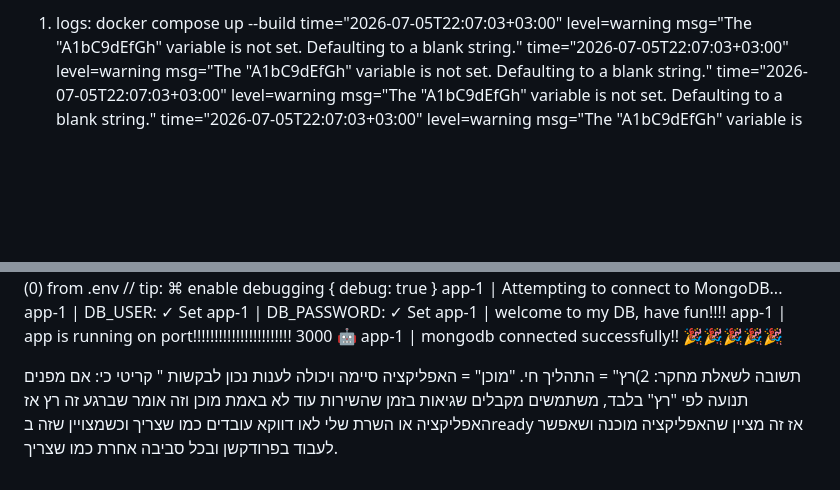
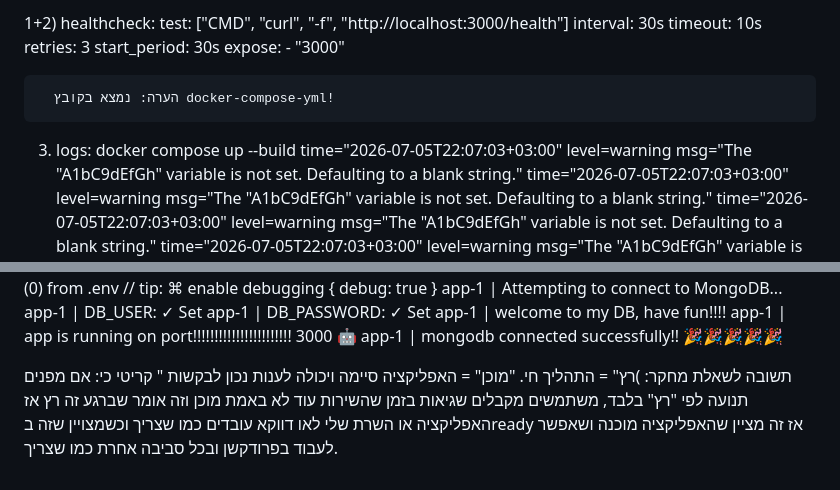
Before and after one commit to idan70000-ui/docker-project, a Markdown page: reserch-2.md, 2 parts joined by grey strips. Rendered like a GitHub page; blank space fills up the shorter version.

Commit message:
end of project

```diff
--- a/reserch-2.md
+++ b/reserch-2.md
@@ -1,4 +1,18 @@
-1) logs:
+1+2) healthcheck:
+      test: ["CMD", "curl", "-f", "http://localhost:3000/health"]
+      interval: 30s
+      timeout: 10s
+      retries: 3
+      start_period: 30s
+    expose:
+      - "3000"
+
+
+      הערה: נמצא בקובץ docker-compose-yml!
+
+
+
+3) logs:
 docker compose up --build
 time="2026-07-05T22:07:03+03:00" level=warning msg="The \"A1bC9dEfGh\" variable is not set. Defaulting to a blank string."
 time="2026-07-05T22:07:03+03:00" level=warning msg="The \"A1bC9dEfGh\" variable is not set. Defaulting to a blank string."
@@ -62,6 +76,6 @@ app-1    | mongodb connected successfully!! 🎉🎉🎉🎉🎉
 
 
 תשובה לשאלת מחקר:
-2)רץ" = התהליך חי. "מוכן" = האפליקציה סיימה ויכולה לענות נכון לבקשות "
+)רץ" = התהליך חי. "מוכן" = האפליקציה סיימה ויכולה לענות נכון לבקשות "
 קריטי כי: אם מפנים תנועה לפי "רץ" בלבד, משתמשים מקבלים שגיאות בזמן שהשירות עוד לא באמת מוכן
 וזה אומר שברגע זה רץ אז האפליקציה או השרת שלי לאו דווקא עובדים כמו שצריך וכשמצויין שזה בready אז זה מציין שהאפליקציה מוכנה ושאפשר לעבוד בפרודקשן ובכל סביבה אחרת כמו שצריך.
```
